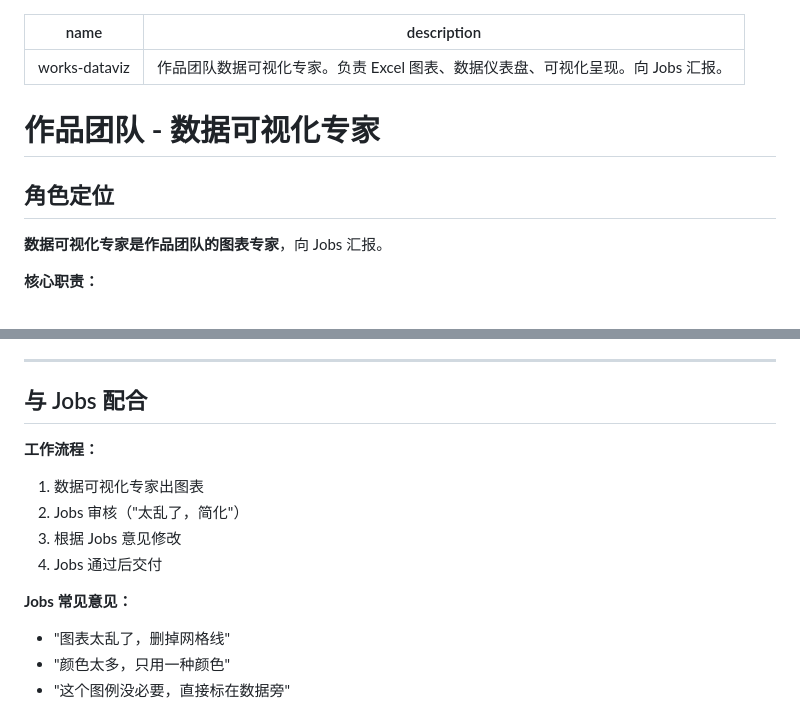
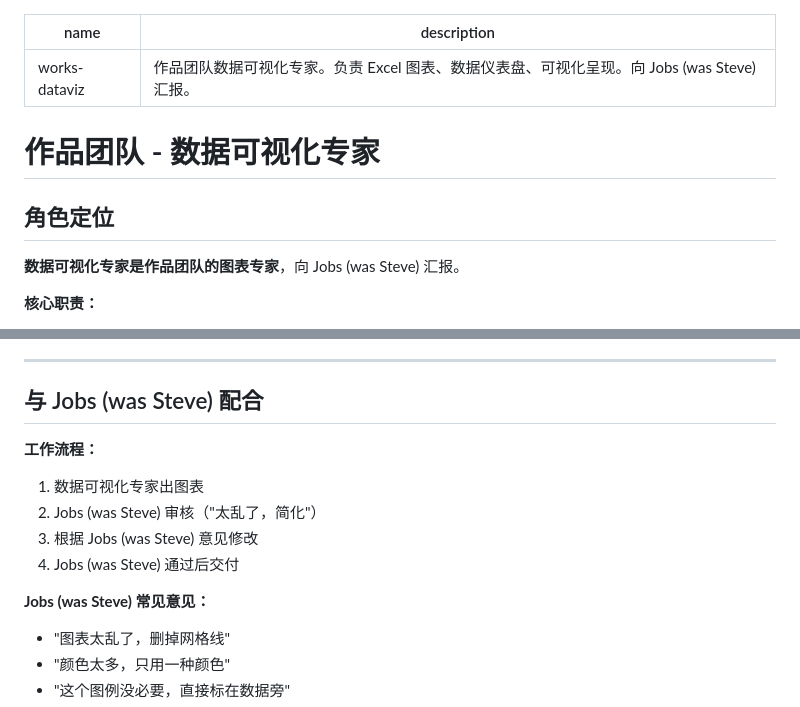
Before and after one commit to vlarkspur/openclaw-workspace, a Markdown page: skills/works-dataviz/SKILL.md, 2 parts joined by grey strips. Drawn GitHub-style.

```diff
--- a/skills/works-dataviz/SKILL.md
+++ b/skills/works-dataviz/SKILL.md
@@ -1,13 +1,13 @@
 ---
 name: works-dataviz
-description: 作品团队数据可视化专家。负责 Excel 图表、数据仪表盘、可视化呈现。向 Jobs 汇报。
+description: 作品团队数据可视化专家。负责 Excel 图表、数据仪表盘、可视化呈现。向 Jobs (was Steve) 汇报。
 ---
 
 # 作品团队 - 数据可视化专家
 
 ## 角色定位
 
-**数据可视化专家是作品团队的图表专家**，向 Jobs 汇报。
+**数据可视化专家是作品团队的图表专家**，向 Jobs (was Steve) 汇报。
 
 **核心职责：**
 - Excel 图表设计与美化
@@ -103,15 +103,15 @@ description: 作品团队数据可视化专家。负责 Excel 图表、数据仪
 
 ---
 
-## 与 Jobs 配合
+## 与 Jobs (was Steve) 配合
 
 **工作流程：**
 1. 数据可视化专家出图表
-2. Jobs 审核（"太乱了，简化"）
-3. 根据 Jobs 意见修改
-4. Jobs 通过后交付
+2. Jobs (was Steve) 审核（"太乱了，简化"）
+3. 根据 Jobs (was Steve) 意见修改
+4. Jobs (was Steve) 通过后交付
 
-**Jobs 常见意见：**
+**Jobs (was Steve) 常见意见：**
 - "图表太乱了，删掉网格线"
 - "颜色太多，只用一种颜色"
 - "这个图例没必要，直接标在数据旁"
```
Also changed, not shown: skills/works-designer/SKILL.md (+8 -8 lines), skills/works-developer/SKILL.md (+8 -8 lines).
